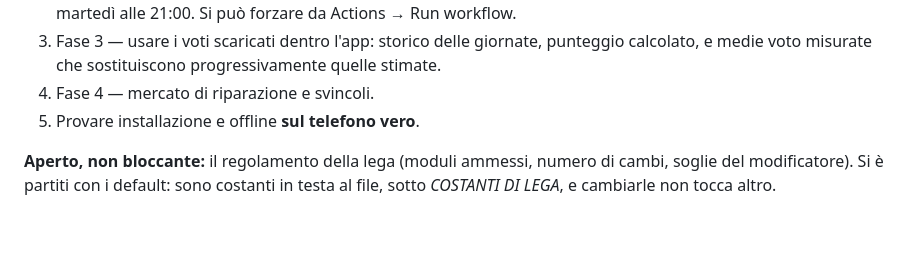
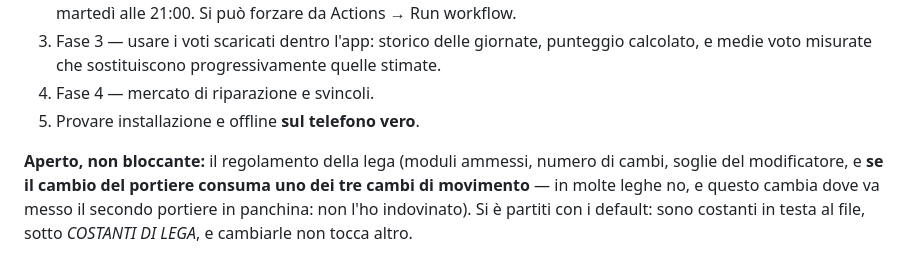
Before and after one commit to Nicolodvt/Formazione-fantacalcio, a Markdown page: CLAUDE.md, the part around one of its changes. Rendered like a GitHub page; blank space fills up the shorter version.

```diff
--- a/CLAUDE.md
+++ b/CLAUDE.md
@@ -239,5 +309,6 @@ vero", B "Chiara", C "Densa". I colori di ruolo non cambiano in nessuna. Da deci
 5. Provare installazione e offline **sul telefono vero**.
 
 **Aperto, non bloccante:** il regolamento della lega (moduli ammessi, numero di cambi, soglie del
-modificatore). Si è partiti con i default: sono costanti in testa al file, sotto *COSTANTI DI
+modificatore, e **se il cambio del portiere consuma uno dei tre cambi di movimento** — in molte
+leghe no, e questo cambia dove va messo il secondo portiere in panchina: non l'ho indovinato). Si è partiti con i default: sono costanti in testa al file, sotto *COSTANTI DI
 LEGA*, e cambiarle non tocca altro.
```
Also changed, not shown: other parts of CLAUDE.md (+71 -1 lines).
